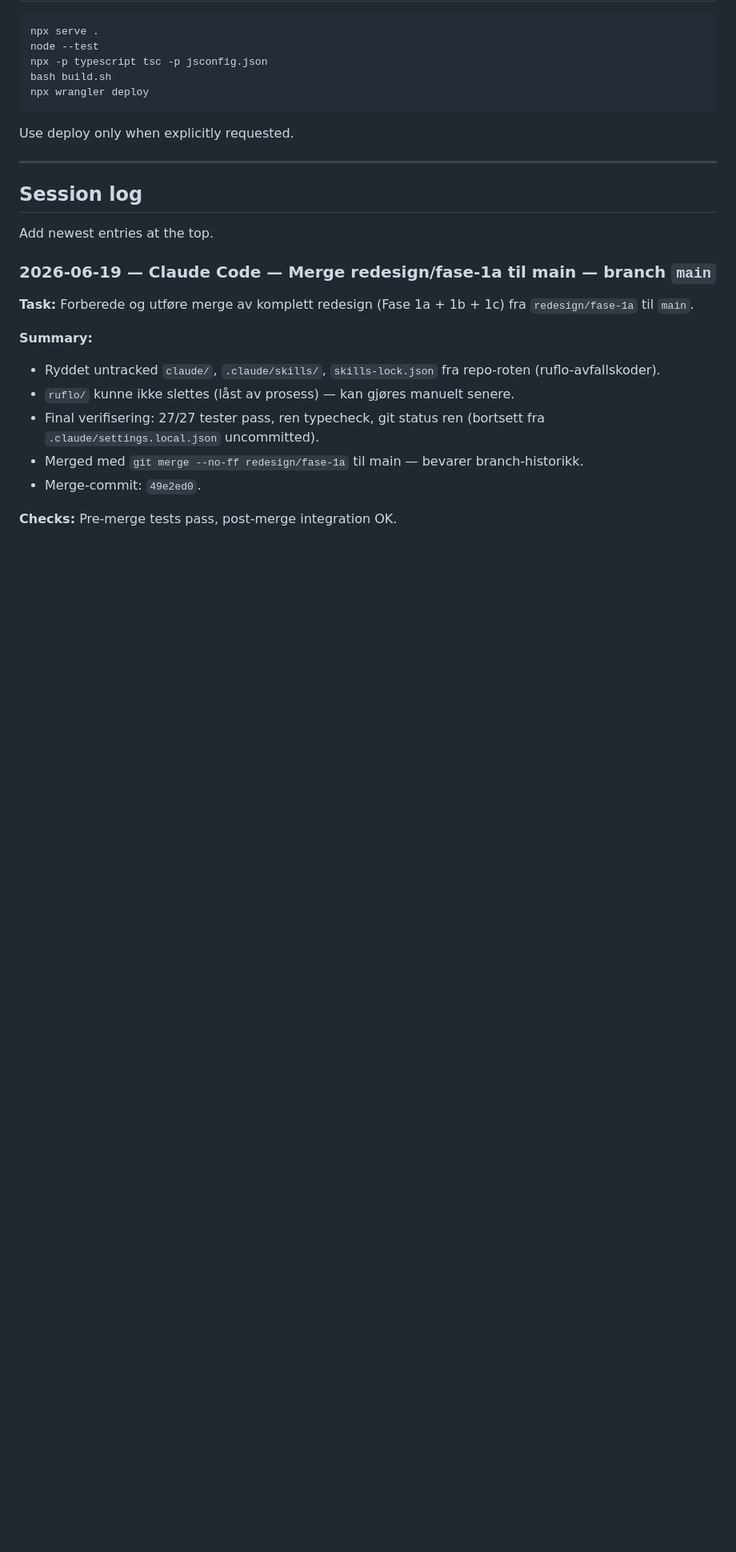
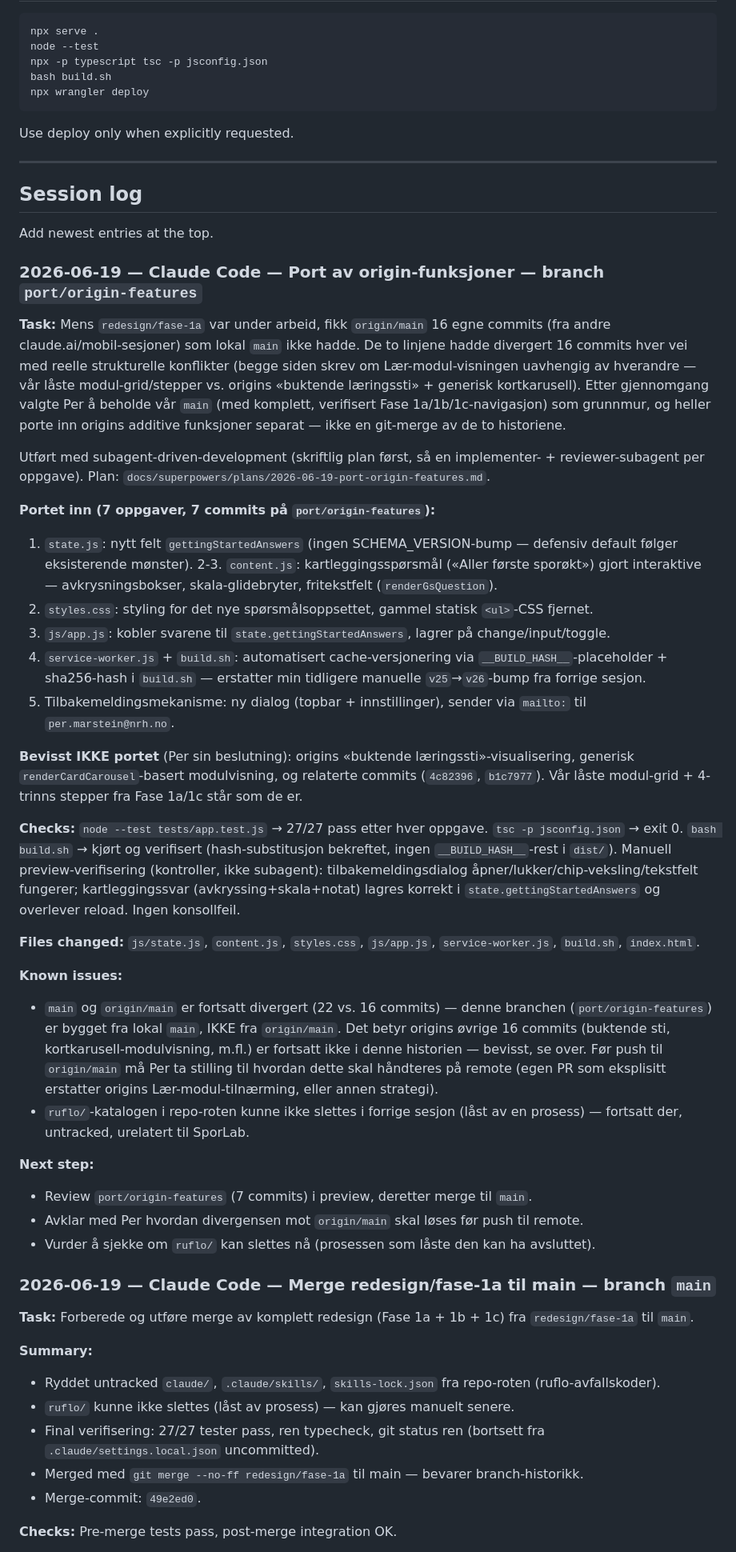
Before and after one commit to permarstein94-eng/sporlab, a Markdown page: AI_HANDOFF.md, the part around the change. Shown at 80% size. GitHub-like rendering; blank space fills up the shorter version.

Commit message:
Oppdater handoff: port av origin-funksjoner (kartlegging, SW-hash, tilbakemelding)

```diff
--- a/AI_HANDOFF.md
+++ b/AI_HANDOFF.md
@@ -212,6 +212,56 @@ Use deploy only when explicitly requested.
 
 Add newest entries at the top.
 
+### 2026-06-19 — Claude Code — Port av origin-funksjoner — branch `port/origin-features`
+
+**Task:** Mens `redesign/fase-1a` var under arbeid, fikk `origin/main` 16 egne commits
+(fra andre claude.ai/mobil-sesjoner) som lokal `main` ikke hadde. De to linjene hadde
+divergert 16 commits hver vei med reelle strukturelle konflikter (begge siden skrev om
+Lær-modul-visningen uavhengig av hverandre — vår låste modul-grid/stepper vs. origins
+«buktende læringssti» + generisk kortkarusell). Etter gjennomgang valgte Per å beholde
+vår `main` (med komplett, verifisert Fase 1a/1b/1c-navigasjon) som grunnmur, og heller
+porte inn origins additive funksjoner separat — ikke en git-merge av de to historiene.
+
+Utført med subagent-driven-development (skriftlig plan først, så en implementer- +
+reviewer-subagent per oppgave). Plan: `docs/superpowers/plans/2026-06-19-port-origin-features.md`.
+
+**Portet inn (7 oppgaver, 7 commits på `port/origin-features`):**
+1. `state.js`: nytt felt `gettingStartedAnswers` (ingen SCHEMA_VERSION-bump — defensiv default følger eksisterende mønster).
+2-3. `content.js`: kartleggingsspørsmål («Aller første sporøkt») gjort interaktive — avkrysningsbokser, skala-glidebryter, fritekstfelt (`renderGsQuestion`).
+4. `styles.css`: styling for det nye spørsmålsoppsettet, gammel statisk `<ul>`-CSS fjernet.
+5. `js/app.js`: kobler svarene til `state.gettingStartedAnswers`, lagrer på change/input/toggle.
+6. `service-worker.js` + `build.sh`: automatisert cache-versjonering via `__BUILD_HASH__`-placeholder + sha256-hash i `build.sh` — erstatter min tidligere manuelle `v25`→`v26`-bump fra forrige sesjon.
+7. Tilbakemeldingsmekanisme: ny dialog (topbar + innstillinger), sender via `mailto:` til `per.marstein@nrh.no`.
+
+**Bevisst IKKE portet** (Per sin beslutning): origins «buktende læringssti»-visualisering,
+generisk `renderCardCarousel`-basert modulvisning, og relaterte commits (`4c82396`,
+`b1c7977`). Vår låste modul-grid + 4-trinns stepper fra Fase 1a/1c står som de er.
+
+**Checks:** `node --test tests/app.test.js` → 27/27 pass etter hver oppgave. `tsc -p
+jsconfig.json` → exit 0. `bash build.sh` → kjørt og verifisert (hash-substitusjon
+bekreftet, ingen `__BUILD_HASH__`-rest i `dist/`). Manuell preview-verifisering
+(kontroller, ikke subagent): tilbakemeldingsdialog åpner/lukker/chip-veksling/tekstfelt
+fungerer; kartleggingssvar (avkryssing+skala+notat) lagres korrekt i
+`state.gettingStartedAnswers` og overlever reload. Ingen konsollfeil.
+
+**Files changed:** `js/state.js`, `content.js`, `styles.css`, `js/app.js`,
+`service-worker.js`, `build.sh`, `index.html`.
+
+**Known issues:**
+- `main` og `origin/main` er fortsatt divergert (22 vs. 16 commits) — denne branchen
+  (`port/origin-features`) er bygget fra lokal `main`, IKKE fra `origin/main`. Det betyr
+  origins øvrige 16 commits (buktende sti, kortkarusell-modulvisning, m.fl.) er fortsatt
+  ikke i denne historien — bevisst, se over. Før push til `origin/main` må Per ta stilling
+  til hvordan dette skal håndteres på remote (egen PR som eksplisitt erstatter origins
+  Lær-modul-tilnærming, eller annen strategi).
+- `ruflo/`-katalogen i repo-roten kunne ikke slettes i forrige sesjon (låst av en prosess)
+  — fortsatt der, untracked, urelatert til SporLab.
+
+**Next step:**
+- Review `port/origin-features` (7 commits) i preview, deretter merge til `main`.
+- Avklar med Per hvordan divergensen mot `origin/main` skal løses før push til remote.
+- Vurder å sjekke om `ruflo/` kan slettes nå (prosessen som låste den kan ha avsluttet).
+
 ### 2026-06-19 — Claude Code — Merge redesign/fase-1a til main — branch `main`
 
 **Task:** Forberede og utføre merge av komplett redesign (Fase 1a + 1b + 1c) fra `redesign/fase-1a` til `main`.
```
